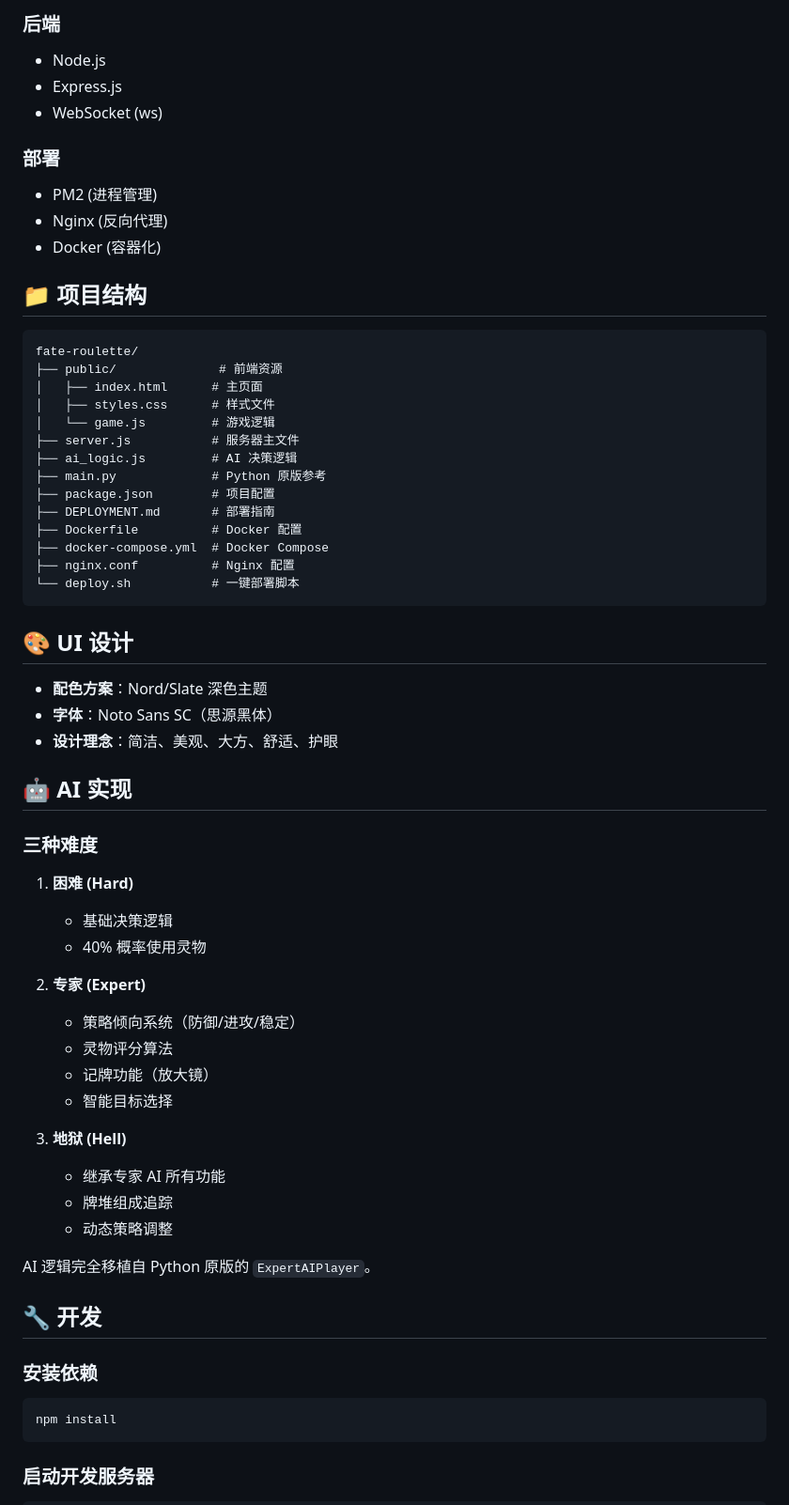
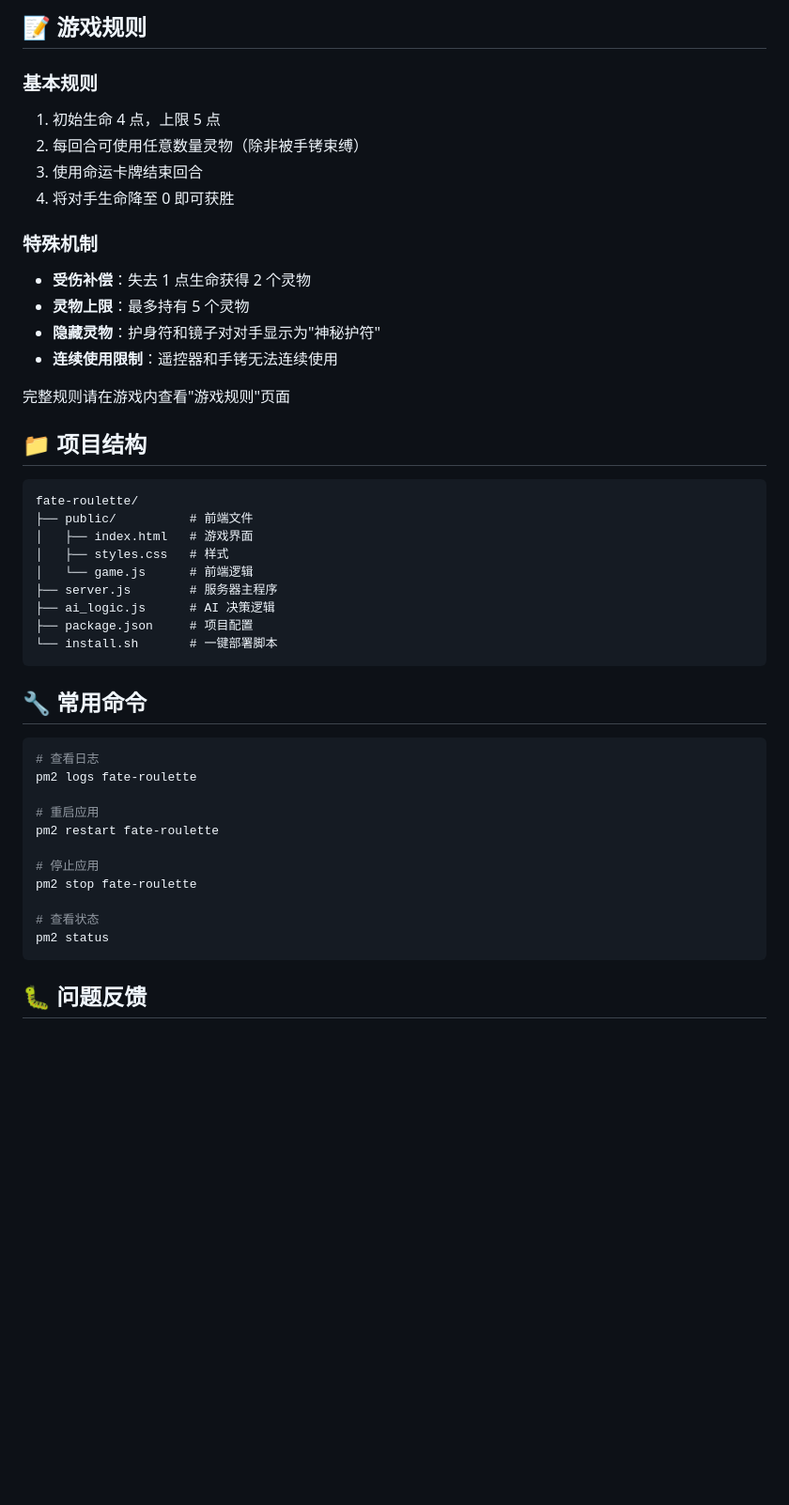
Before and after one commit to bwwq/fate-roulette, a Markdown page: README.md, the part around the change printed below. Shown: that part at 94% size. Rendered like a GitHub page; blank space fills up the shorter version.

````diff
--- a/README.md
+++ b/README.md
@@ -85,67 +83,51 @@ docker-compose up -d
 
-### 后端
-- Node.js
-- Express.js
-- WebSocket (ws)
+## 📝 游戏规则
 
-### 部署
-- PM2 (进程管理)
-- Nginx (反向代理)
-- Docker (容器化)
+### 基本规则
+
+1. 初始生命 4 点，上限 5 点
+2. 每回合可使用任意数量灵物（除非被手铐束缚）
+3. 使用命运卡牌结束回合
+4. 将对手生命降至 0 即可获胜
+
+### 特殊机制
+
+- **受伤补偿**：失去 1 点生命获得 2 个灵物
+- **灵物上限**：最多持有 5 个灵物
+- **隐藏灵物**：护身符和镜子对对手显示为"神秘护符"
+- **连续使用限制**：遥控器和手铐无法连续使用
+
+完整规则请在游戏内查看"游戏规则"页面
 
 ## 📁 项目结构
 
 ```
 fate-roulette/
-├── public/              # 前端资源
-│   ├── index.html      # 主页面
-│   ├── styles.css      # 样式文件
-│   └── game.js         # 游戏逻辑
-├── server.js           # 服务器主文件
-├── ai_logic.js         # AI 决策逻辑
-├── main.py             # Python 原版参考
-├── package.json        # 项目配置
-├── DEPLOYMENT.md       # 部署指南
-├── Dockerfile          # Docker 配置
-├── docker-compose.yml  # Docker Compose
-├── nginx.conf          # Nginx 配置
-└── deploy.sh           # 一键部署脚本
+├── public/          # 前端文件
+│   ├── index.html   # 游戏界面
+│   ├── styles.css   # 样式
+│   └── game.js      # 前端逻辑
+├── server.js        # 服务器主程序
+├── ai_logic.js      # AI 决策逻辑
+├── package.json     # 项目配置
+└── install.sh       # 一键部署脚本
 ```
 
-## 🎨 UI 设计
-
-- **配色方案**：Nord/Slate 深色主题
-- **字体**：Noto Sans SC（思源黑体）
-- **设计理念**：简洁、美观、大方、舒适、护眼
-
-## 🤖 AI 实现
-
-### 三种难度
-
-1. **困难 (Hard)**
-   - 基础决策逻辑
-   - 40% 概率使用灵物
-
-2. **专家 (Expert)**
-   - 策略倾向系统（防御/进攻/稳定）
-   - 灵物评分算法
-   - 记牌功能（放大镜）
-   - 智能目标选择
-
-3. **地狱 (Hell)**
-   - 继承专家 AI 所有功能
-   - 牌堆组成追踪
-   - 动态策略调整
-
-AI 逻辑完全移植自 Python 原版的 `ExpertAIPlayer`。
-
-## 🔧 开发
-
-### 安装依赖
+## 🔧 常用命令
 
 ```bash
-npm install
+# 查看日志
+pm2 logs fate-roulette
+
+# 重启应用
+pm2 restart fate-roulette
+
+# 停止应用
+pm2 stop fate-roulette
+
+# 查看状态
+pm2 status
 ```
 
-### 启动开发服务器
+## 🐛 问题反馈
 
````
Also changed, not shown: other parts of README.md (+50 -105 lines).
